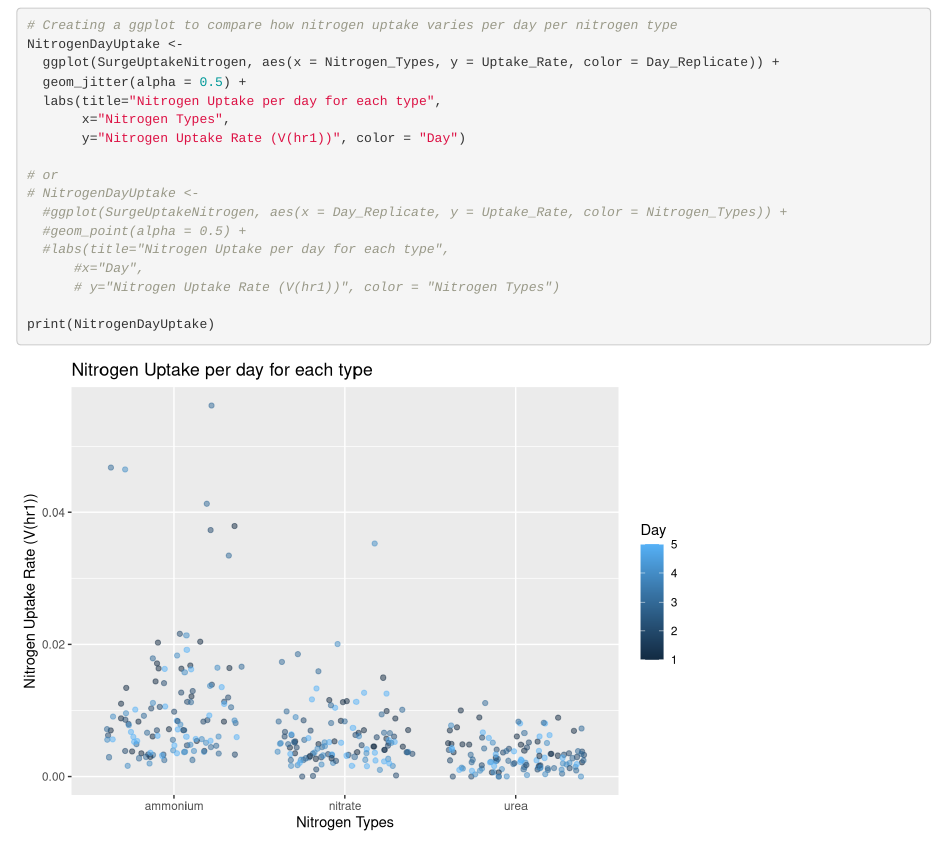
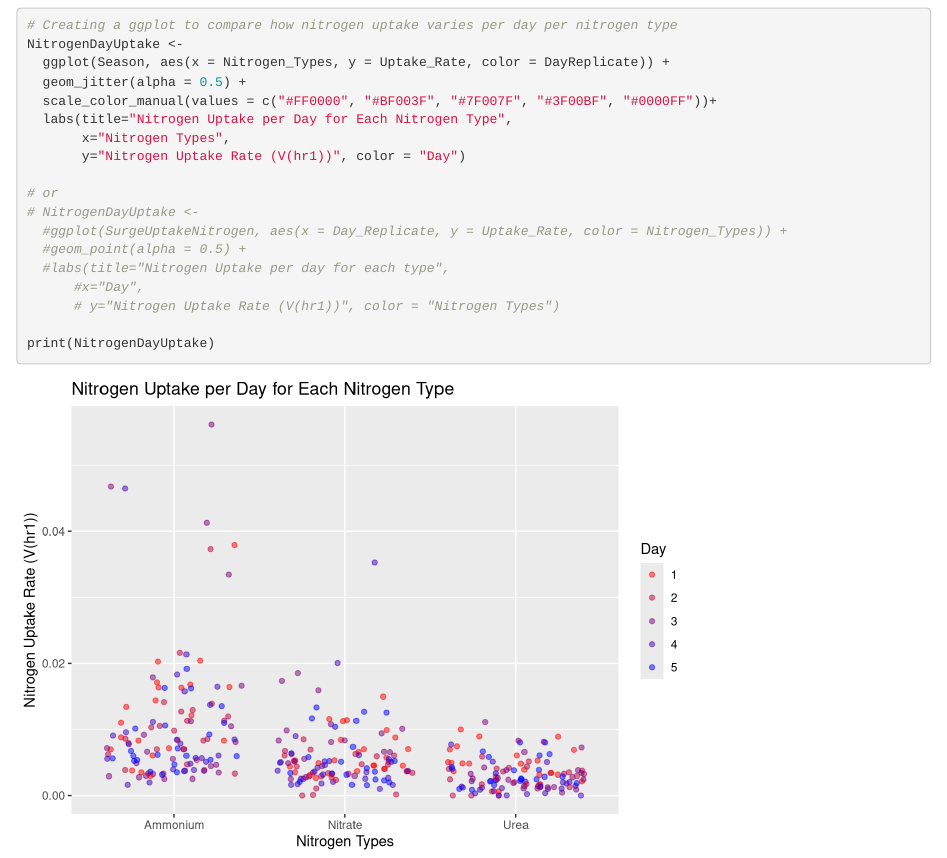
Before and after one commit to Tani-ValdezRivas/ValdezKuuskvereAnsbro, an R Markdown document (Code/DataAnalysis.Rmd): the page in a window 1100 px wide, from 5720 px down. Rendered offline with R 4.5, knitr and Pandoc, with nearby package versions; code that draws random numbers runs with fixed seeds of ours; some code elsewhere in the file could not run offline.

Commit message:
Small Comsitic fix

```diff
--- a/Code/DataAnalysis.Rmd
+++ b/Code/DataAnalysis.Rmd
@@ -126,9 +126,10 @@ print(NitrogenBiomassUptake)
 
 # Creating a ggplot to compare how nitrogen uptake varies per day per nitrogen type
 NitrogenDayUptake <-
-  ggplot(SurgeUptakeNitrogen, aes(x = Nitrogen_Types, y = Uptake_Rate, color = Day_Replicate)) +
+  ggplot(Season, aes(x = Nitrogen_Types, y = Uptake_Rate, color = DayReplicate)) +
   geom_jitter(alpha = 0.5) +
-  labs(title="Nitrogen Uptake per day for each type",
+  scale_color_manual(values = c("#FF0000", "#BF003F", "#7F007F", "#3F00BF", "#0000FF"))+
+  labs(title="Nitrogen Uptake per Day for Each Nitrogen Type",
        x="Nitrogen Types",
        y="Nitrogen Uptake Rate (V(hr1))", color = "Day")
 
```
